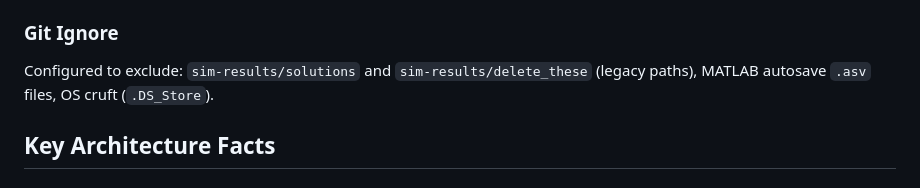
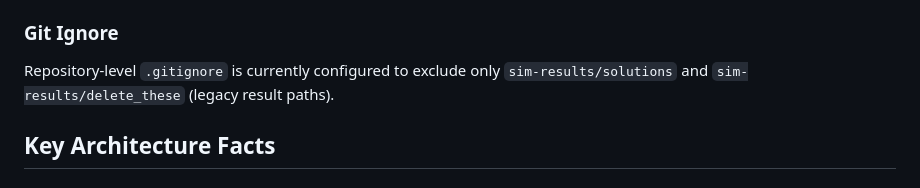
Before and after one commit to geoff-cox/vesicle-ml-shapes, a Markdown page: .github/copilot-instructions.md, the part around the change. GitHub-like rendering.

Commit message:
Update .github/copilot-instructions.md
Co-authored-by: Copilot <175728472+Copilot@users.noreply.github.com>

```diff
--- a/.github/copilot-instructions.md
+++ b/.github/copilot-instructions.md
@@ -115,7 +115,7 @@ This bootstraps paths, initializes catalog from seed shapes in `initial-shapes/`
 3. **Seed shapes**: The 4 `.mat` files in `initial-shapes/` are imported to catalog on first run via `import_initial_shapes_into_catalog()` in `script_driver_slim.m`.
 
 ### Git Ignore
-Configured to exclude: `sim-results/solutions` and `sim-results/delete_these` (legacy paths), MATLAB autosave `.asv` files, OS cruft (`.DS_Store`).
+Repository-level `.gitignore` is currently configured to exclude only `sim-results/solutions` and `sim-results/delete_these` (legacy result paths).
 
 ## Key Architecture Facts
 
```
